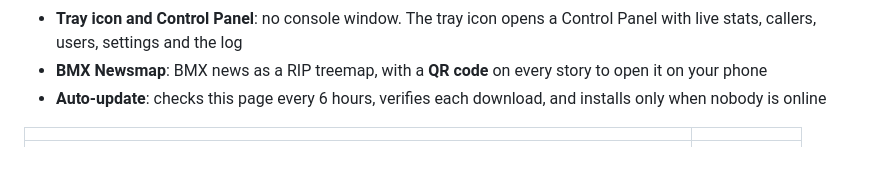
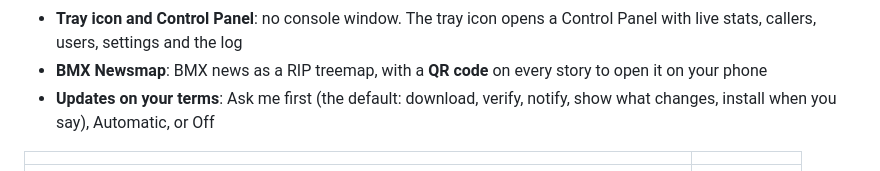
Before and after one commit to Dialsoft/ripscoutbbs-releases, a Markdown page: README.md, the part around the change. GitHub-like rendering.

Commit message:
RipscoutBBS 2.0.0: update setting and What's New
Co-Authored-By: Claude Opus 5.5 <noreply@anthropic.com>
Claude-Session: https://claude.ai/code/session_01LJNnFcJFkqShrqxsW8ArCk

```diff
--- a/README.md
+++ b/README.md
@@ -39,7 +39,7 @@ It's one Windows EXE (about 8.5 MB) with nothing to install.
 - **Linked Teleconference**: link boards into one chat room, with line numbers and private messages across boards
 - **Tray icon and Control Panel**: no console window. The tray icon opens a Control Panel with live stats, callers, users, settings and the log
 - **BMX Newsmap**: BMX news as a RIP treemap, with a **QR code** on every story to open it on your phone
-- **Auto-update**: checks this page every 6 hours, verifies each download, and installs only when nobody is online
+- **Updates on your terms**: Ask me first (the default: download, verify, notify, show what changes, install when you say), Automatic, or Off
 
 | | |
 |---|---|
```
Also changed, not shown: SYSOP-GUIDE.md (+18 -9 lines), download/RELEASE-NOTES.md (+12 -19 lines), screenshots/updates.png (added), 3 other files.
